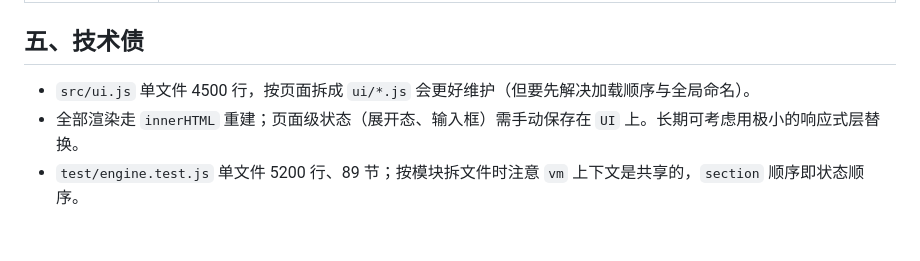
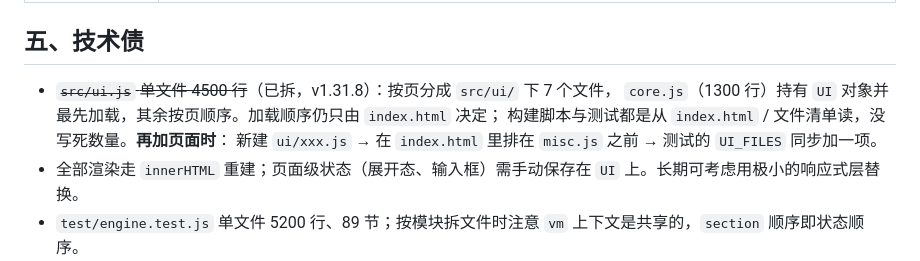
Before and after one commit to hai1995/idle-shanhaijing, a Markdown page: docs/ROADMAP.md, the part around the change. GitHub-like rendering; blank space fills up the shorter version.

Commit message:
[自动优化] 文档：ROADMAP 技术债划掉「ui.js 未拆」并记下加页面的三步
拆分完成后，加新页面的流程写清楚：新建 ui/xxx.js → index.html 排到 misc.js 之前 →
测试的 UI_FILES 加一项。避免下次又出现「文件加了但没被加载」这类问题。

风险：零（文档）。

```diff
--- a/docs/ROADMAP.md
+++ b/docs/ROADMAP.md
@@ -67,6 +67,9 @@
 
 ## 五、技术债
 
-- `src/ui.js` 单文件 4500 行，按页面拆成 `ui/*.js` 会更好维护（但要先解决加载顺序与全局命名）。
+- ~~`src/ui.js` 单文件 4500 行~~（已拆，v1.31.8）：按页分成 `src/ui/` 下 7 个文件，
+  `core.js`（1300 行）持有 `UI` 对象并最先加载，其余按页顺序。加载顺序仍只由 `index.html` 决定；
+  构建脚本与测试都是从 `index.html` / 文件清单读，没写死数量。**再加页面时**：
+  新建 `ui/xxx.js` → 在 `index.html` 里排在 `misc.js` 之前 → 测试的 `UI_FILES` 同步加一项。
 - 全部渲染走 `innerHTML` 重建；页面级状态（展开态、输入框）需手动保存在 `UI` 上。长期可考虑用极小的响应式层替换。
 - `test/engine.test.js` 单文件 5200 行、89 节；按模块拆文件时注意 `vm` 上下文是共享的，`section` 顺序即状态顺序。
```
